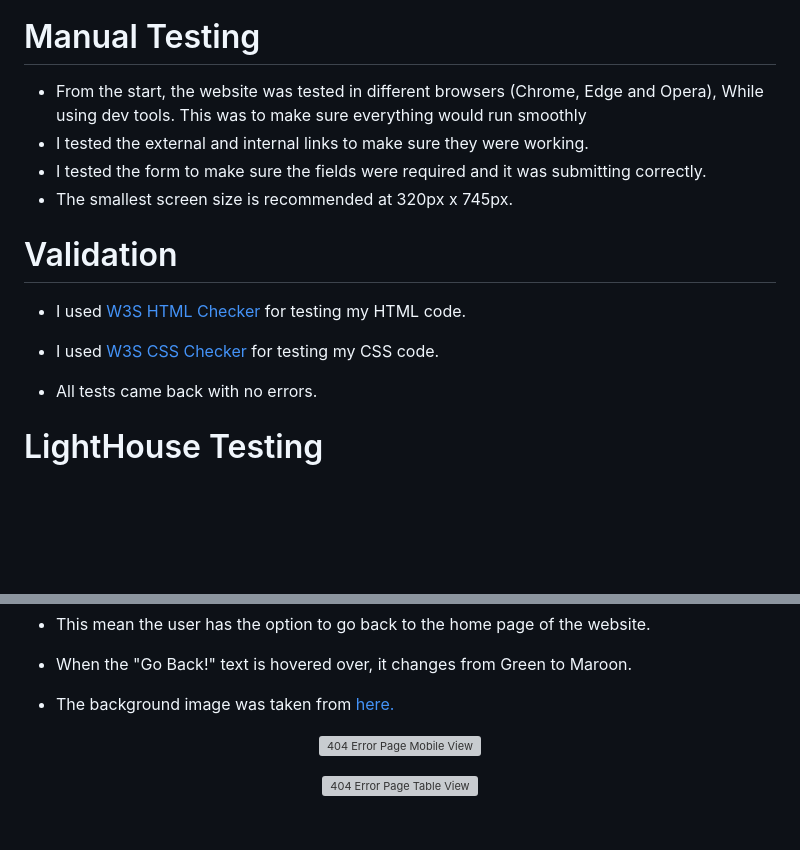
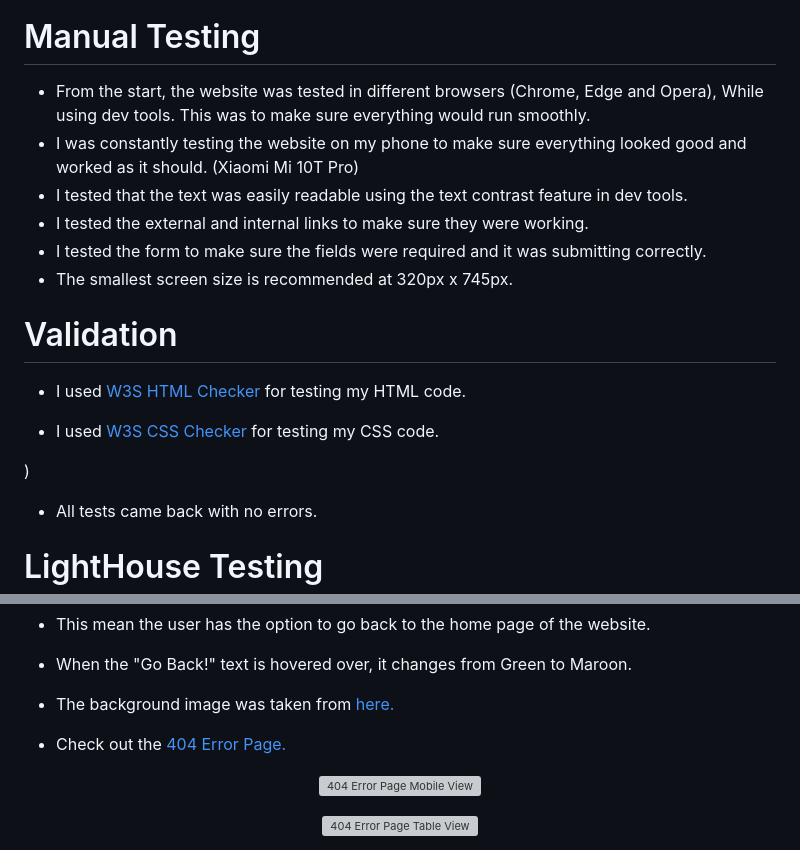
Before and after one commit to CliveC99/p1-castlerea, a Markdown page: README.md, 2 parts joined by grey strips. Drawn GitHub-style; blank space fills up the shorter version; grey boxes are pictures that could not be loaded.

Commit message:
Update README.md with images and text

```diff
--- a/README.md
+++ b/README.md
@@ -195,14 +196,19 @@ I designed the website as a mobile view first. I then added breakpoints for diff
 ![Laptop Form Submission Page](https://res.cloudinary.com/dp9lxtk3y/image/upload/v1674284918/form-submission_mdpwy6.png)
 
 # Manual Testing
-  - From the start, the website was tested in different browsers (Chrome, Edge and Opera), While using dev tools. This was to make sure everything would run smoothly
+  - From the start, the website was tested in different browsers (Chrome, Edge and Opera), While using dev tools. This was to make sure everything would run smoothly.
+  - I was constantly testing the website on my phone to make sure everything looked good and worked as it should. (Xiaomi Mi 10T Pro)
+  - I tested that the text was easily readable using the text contrast feature in dev tools.
   - I tested the external and internal links to make sure they were working.
   - I tested the form to make sure the fields were required and it was submitting correctly.
   - The smallest screen size is recommended at 320px x 745px.
 
    # Validation
   - I used [W3S HTML Checker](https://validator.w3.org/) for testing my HTML code.
+
   - I used [W3S CSS Checker](https://jigsaw.w3.org/css-validator/) for testing my CSS code.
+
+)
 
   - All tests came back with no errors.
 
@@ -280,6 +286,7 @@ I designed the website as a mobile view first. I then added breakpoints for diff
   - This mean the user has the option to go back to the home page of the website.
   - When the "Go Back!" text is hovered over, it changes from Green to Maroon.
   - The background image was taken from [here.](https://upload.wikimedia.org/wikipedia/commons/8/8c/087%2C_Castlrea.jpg)
+  - Check out the [404 Error Page.](https://clivec99.github.io/p1-castlerea/404.html)
 
 <p align="center"><img src="https://res.cloudinary.com/dp9lxtk3y/image/upload/v1674425252/README%20Images/Gallery%20Photos/404-error-page-mobile_vxh1vl.png" alt="404 Error Page Mobile View"></p>
 
```
Also changed, not shown: other parts of README.md (+1 -0 lines).
